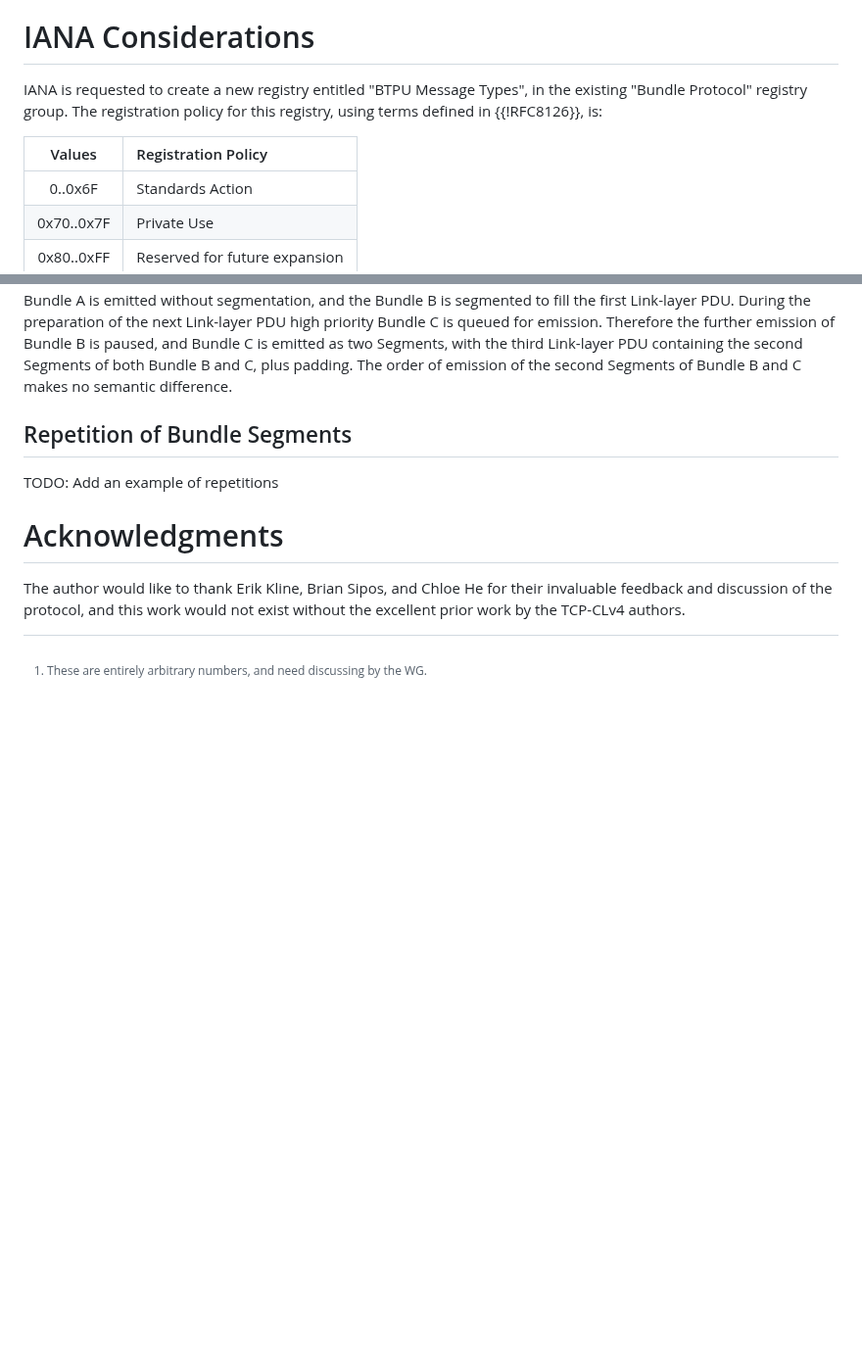
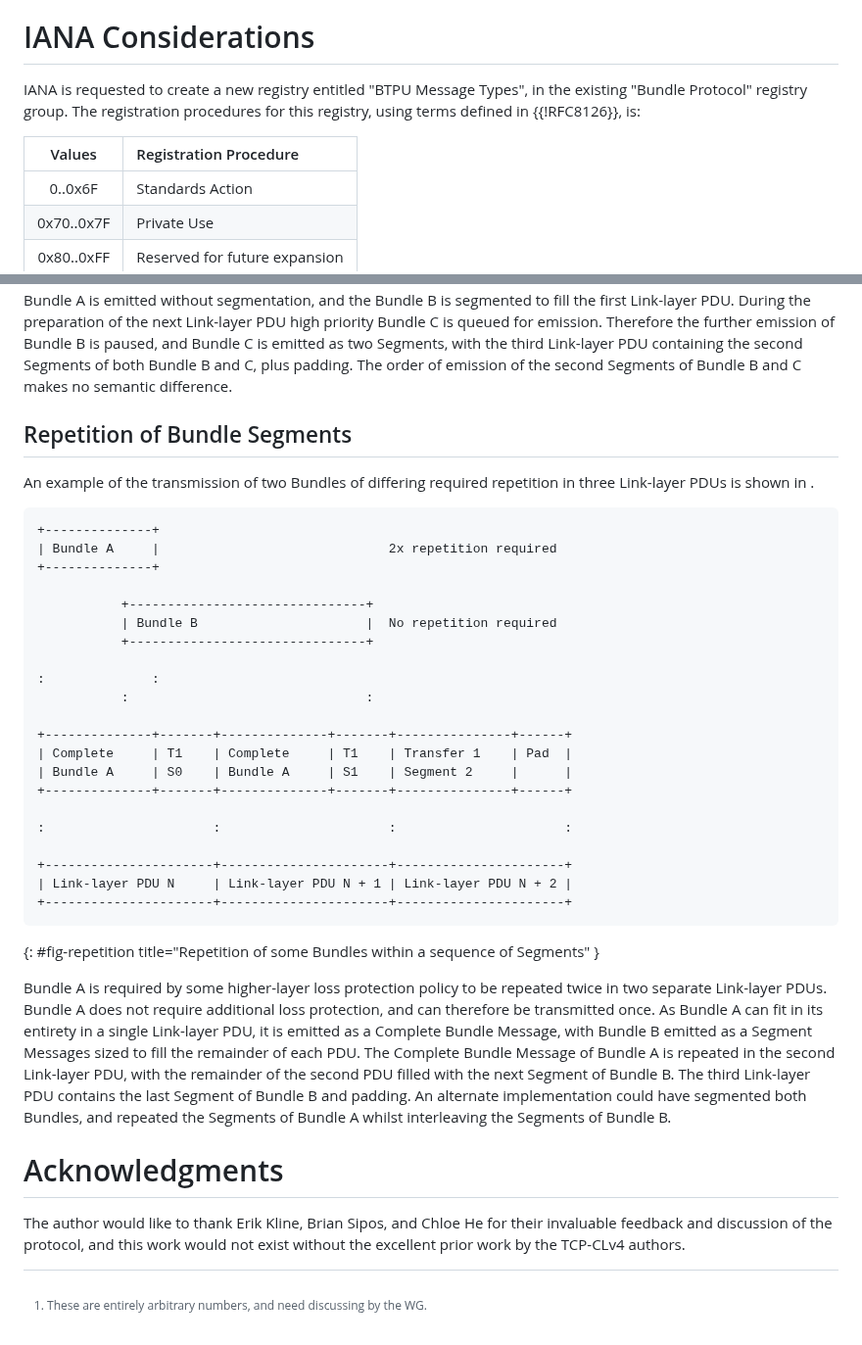
Before and after one commit to ricktaylor/btpu, a Markdown page: draft-taylor-dtn-btpu.md, 2 parts joined by grey strips. Shown at 98% size. Rendered like a GitHub page; blank space fills up the shorter version.

Commit message:
Add missing example

```diff
--- a/draft-taylor-dtn-btpu.md
+++ b/draft-taylor-dtn-btpu.md
@@ -373,9 +373,9 @@ The following caveats should be considered before deploying instances of this pr
 
 # IANA Considerations
 
-IANA is requested to create a new registry entitled "BTPU Message Types", in the existing "Bundle Protocol" registry group.  The registration policy for this registry, using terms defined in {{!RFC8126}}, is:
+IANA is requested to create a new registry entitled "BTPU Message Types", in the existing "Bundle Protocol" registry group.  The registration procedures for this registry, using terms defined in {{!RFC8126}}, is:
 
-| Values | Registration Policy |
+| Values | Registration Procedure |
 |:-----: |:------ |
 | 0..0x6F | Standards Action |
 | 0x70..0x7F | Private Use |
@@ -450,7 +454,32 @@ Bundle A is emitted without segmentation, and the Bundle B is segmented to fill
 
 ## Repetition of Bundle Segments
 
-TODO: Add an example of repetitions
+An example of the transmission of two Bundles of differing required repetition in three Link-layer PDUs is shown in [](#fig-repetition).
+
+    +--------------+
+    | Bundle A     |                              2x repetition required
+    +--------------+
+
+               +-------------------------------+
+               | Bundle B                      |  No repetition required
+               +-------------------------------+
+
+    :              :
+               :                               :
+
+    +--------------+-------+--------------+-------+---------------+------+
+    | Complete     | T1    | Complete     | T1    | Transfer 1    | Pad  |
+    | Bundle A     | S0    | Bundle A     | S1    | Segment 2     |      |
+    +--------------+-------+--------------+-------+---------------+------+
+
+    :                      :                      :                      :
+
+    +----------------------+----------------------+----------------------+
+    | Link-layer PDU N     | Link-layer PDU N + 1 | Link-layer PDU N + 2 |
+    +----------------------+----------------------+----------------------+
+{: #fig-repetition title="Repetition of some Bundles within a sequence of Segments" }
+
+Bundle A is required by some higher-layer loss protection policy to be repeated twice in two separate Link-layer PDUs.  Bundle A does not require additional loss protection, and can therefore be transmitted once.  As Bundle A can fit in its entirety in a single Link-layer PDU, it is emitted as a Complete Bundle Message, with Bundle B emitted as a Segment Messages sized to fill the remainder of each PDU.  The Complete Bundle Message of Bundle A is repeated in the second Link-layer PDU, with the remainder of the second PDU filled with the next Segment of Bundle B.  The third Link-layer PDU contains the last Segment of Bundle B and padding.  An alternate implementation could have segmented both Bundles, and repeated the Segments of Bundle A whilst interleaving the Segments of Bundle B.
 
 # Acknowledgments
 
```
Also changed, not shown: other parts of draft-taylor-dtn-btpu.md (+6 -2 lines).
